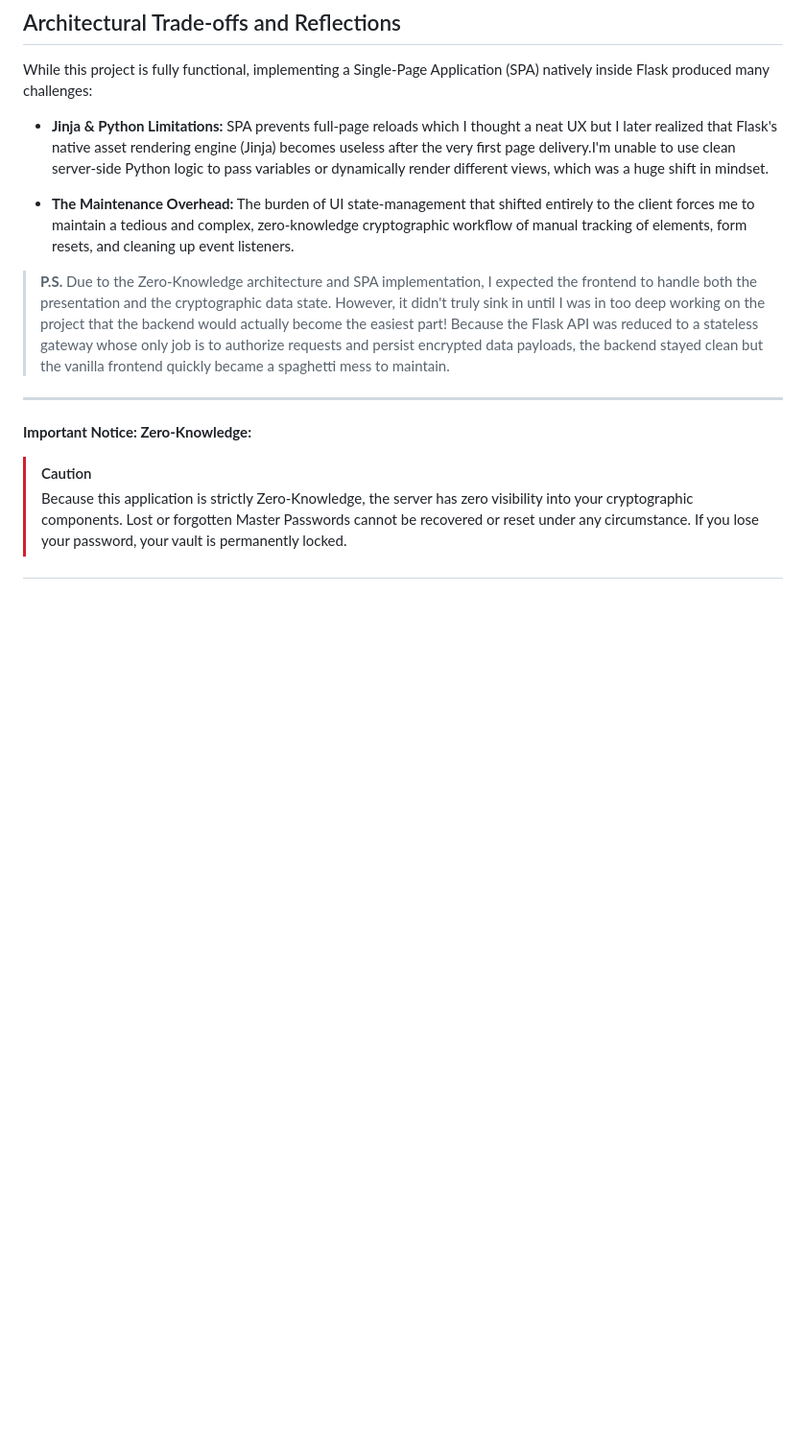
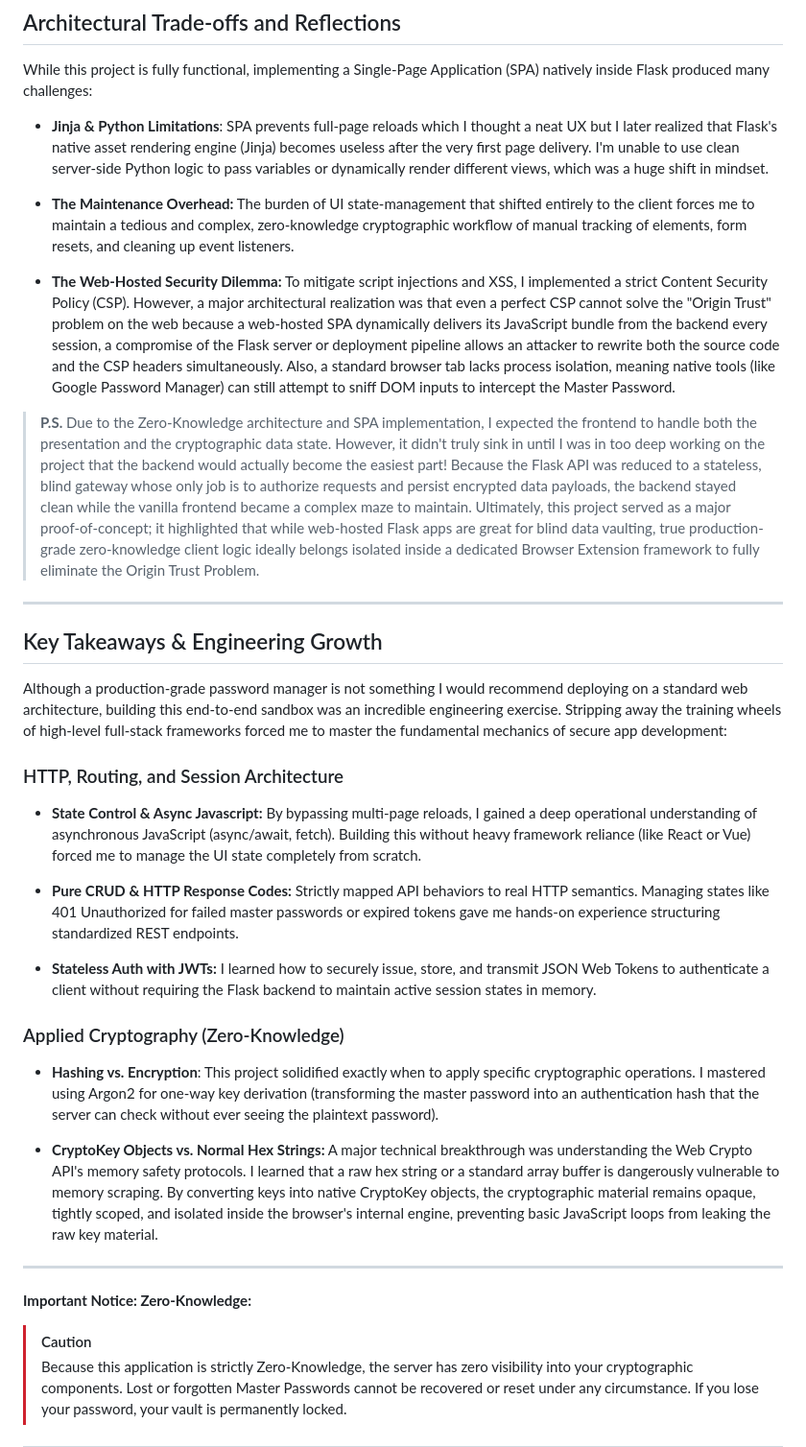
Before and after one commit to Angela-k-503/Sekyu, a Markdown page: README.md, the part around one of its changes. Shown at 96% size. Drawn GitHub-style; blank space fills up the shorter version.

Commit message:
update readme with architectural trade-offs and key takeaways

```diff
--- a/README.md
+++ b/README.md
@@ -26,11 +26,29 @@ A Zero-Knowledge, Single-Page Application (SPA) Password Manager using **Flask**
 
 While this project is fully functional, implementing a Single-Page Application (SPA) natively inside Flask produced many challenges:
 
-* **Jinja & Python Limitations:** SPA prevents full-page reloads which I thought a neat UX but I later realized that Flask's native asset rendering engine (Jinja) becomes useless after the very first page delivery.I'm unable to use clean server-side Python logic to pass variables or dynamically render different views, which was a huge shift in mindset.
+* **Jinja & Python Limitations**: SPA prevents full-page reloads which I thought a neat UX but I later realized that Flask's native asset rendering engine (Jinja) becomes useless after the very first page delivery. I'm unable to use clean server-side Python logic to pass variables or dynamically render different views, which was a huge shift in mindset.
 
 * **The Maintenance Overhead:** The burden of UI state-management that shifted entirely to the client forces me to maintain a tedious and complex, zero-knowledge cryptographic workflow of manual tracking of elements, form resets, and cleaning up event listeners.
 
-> **P.S.** Due to the Zero-Knowledge architecture and SPA implementation, I expected the frontend to handle both the presentation and the cryptographic data state. However, it didn't truly sink in until I was in too deep working on the project that the backend would actually become the easiest part! Because the Flask API was reduced to a stateless gateway whose only job is to authorize requests and persist encrypted data payloads, the backend stayed clean but the vanilla frontend quickly became a spaghetti mess to maintain.
+* **The Web-Hosted Security Dilemma:** To mitigate script injections and XSS, I implemented a strict Content Security Policy (CSP). However, a major architectural realization was that even a perfect CSP cannot solve the "Origin Trust" problem on the web because a web-hosted SPA dynamically delivers its JavaScript bundle from the backend every session, a compromise of the Flask server or deployment pipeline allows an attacker to rewrite both the source code and the CSP headers simultaneously. Also, a standard browser tab lacks process isolation, meaning native tools (like Google Password Manager) can still attempt to sniff DOM inputs to intercept the Master Password.
+
+> **P.S.** Due to the Zero-Knowledge architecture and SPA implementation, I expected the frontend to handle both the presentation and the cryptographic data state. However, it didn't truly sink in until I was in too deep working on the project that the backend would actually become the easiest part! Because the Flask API was reduced to a stateless, blind gateway whose only job is to authorize requests and persist encrypted data payloads, the backend stayed clean while the vanilla frontend became a complex maze to maintain. Ultimately, this project served as a major proof-of-concept; it highlighted that while web-hosted Flask apps are great for blind data vaulting, true production-grade zero-knowledge client logic ideally belongs isolated inside a dedicated Browser Extension framework to fully eliminate the Origin Trust Problem.
+---
+
+## Key Takeaways & Engineering Growth
+Although a production-grade password manager is not something I would recommend deploying on a standard web architecture, building this end-to-end sandbox was an incredible engineering exercise. Stripping away the training wheels of high-level full-stack frameworks forced me to master the fundamental mechanics of secure app development:
+
+### HTTP, Routing, and Session Architecture
+* **State Control & Async Javascript:** By bypassing multi-page reloads, I gained a deep operational understanding of asynchronous JavaScript (async/await, fetch). Building this without heavy framework reliance (like React or Vue) forced me to manage the UI state completely from scratch.
+
+* **Pure CRUD & HTTP Response Codes:** Strictly mapped API behaviors to real HTTP semantics. Managing states like 401 Unauthorized for failed master passwords or expired tokens gave me hands-on experience structuring standardized REST endpoints.
+
+* **Stateless Auth with JWTs:** I learned how to securely issue, store, and transmit JSON Web Tokens to authenticate a client without requiring the Flask backend to maintain active session states in memory.
+
+### Applied Cryptography (Zero-Knowledge)
+* **Hashing vs. Encryption**: This project solidified exactly when to apply specific cryptographic operations. I mastered using Argon2 for one-way key derivation (transforming the master password into an authentication hash that the server can check without ever seeing the plaintext password).
+
+* **CryptoKey Objects vs. Normal Hex Strings:** A major technical breakthrough was understanding the Web Crypto API's memory safety protocols. I learned that a raw hex string or a standard array buffer is dangerously vulnerable to memory scraping. By converting keys into native CryptoKey objects, the cryptographic material remains opaque, tightly scoped, and isolated inside the browser's internal engine, preventing basic JavaScript loops from leaking the raw key material.
 
 ---
 **Important Notice: Zero-Knowledge:**
```
Also changed, not shown: other parts of README.md (+1 -1 lines).
